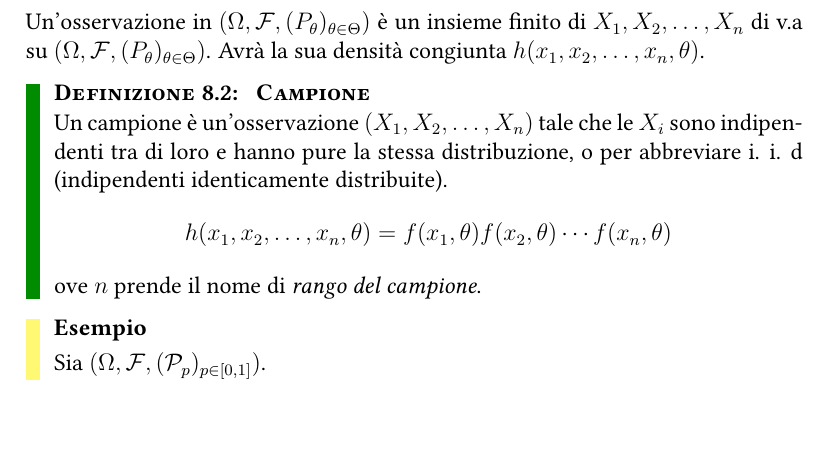
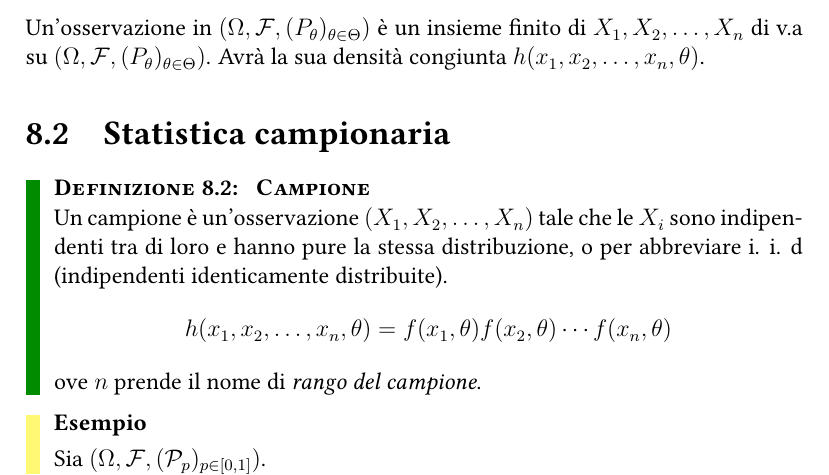
Before and after one commit to Alessandro-car/university, a LaTeX thesis (calcolo_probabilita_statistica/calcolo_probabilita_statistica.tex): part of page 82 of 93 before the commit and part of page 82 of 94 after it, cut so that both start at the same text, the shorter picture padded with empty space. Compiled offline with pdfLaTeX.

Commit message:
CPS: Appunti di statistica sistemati

```diff
--- a/calcolo_probabilita_statistica/calcolo_probabilita_statistica.tex
+++ b/calcolo_probabilita_statistica/calcolo_probabilita_statistica.tex
@@ -2341,6 +2341,7 @@ fonttitle=\scshape\bfseries,separator sign={:\hspace{0.5em}}}{def}
  		\]
 	\end{example}
 	Un'osservazione in $(\Omega, \mathcal{F}, (P_\theta)_{\theta \in \Theta})$ è un insieme finito di $X_1, X_2, \dots, X_n$ di v.a su $(\Omega, \mathcal{F}, (P_\theta)_{\theta \in \Theta})$. Avrà la sua densità congiunta $h(x_1, x_2, \dots, x_n, \theta)$.
+	\section{Statistica campionaria}
 	\begin{definition}{\nmu Campione}{campione}
 		Un campione è un'osservazione $(X_1, X_2, \dots, X_n)$ tale che le $X_i$ sono indipendenti tra di loro e hanno pure la stessa distribuzione, o per abbreviare i. i. d (indipendenti identicamente distribuite).
 		\[
```
Also changed, not shown: calcolo_probabilita_statistica/calcolo_probabilita_statistica.pdf.
